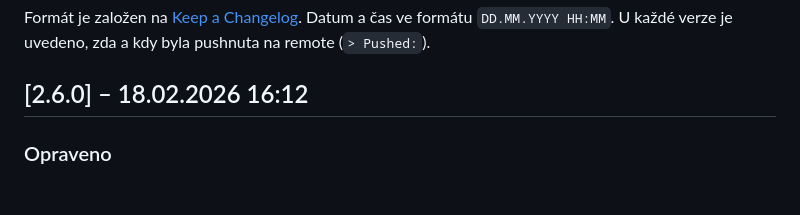
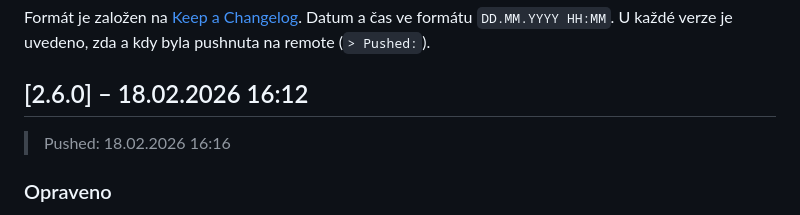
Before and after one commit to tobolik/walance, a Markdown page: CHANGELOG.md, the part around the change. GitHub-like rendering; blank space fills up the shorter version.

Commit message:
chore: changelog pushed timestamp for v2.6.0
Co-authored-by: Cursor <cursoragent@cursor.com>

```diff
--- a/CHANGELOG.md
+++ b/CHANGELOG.md
@@ -7,6 +7,7 @@ Datum a čas ve formátu `DD.MM.YYYY HH:MM`.
 U každé verze je uvedeno, zda a kdy byla pushnuta na remote (`> Pushed:`).
 
 ## [2.6.0] – 18.02.2026 16:12
+> Pushed: 18.02.2026 16:16
 
 ### Opraveno
 - **KRITICKÉ: Merge kontaktů porušoval soft-update** — přímé `UPDATE bookings/activities SET contacts_id` nahrazeno smyčkou přes `softUpdate()`, zachovává historii verzí
```
